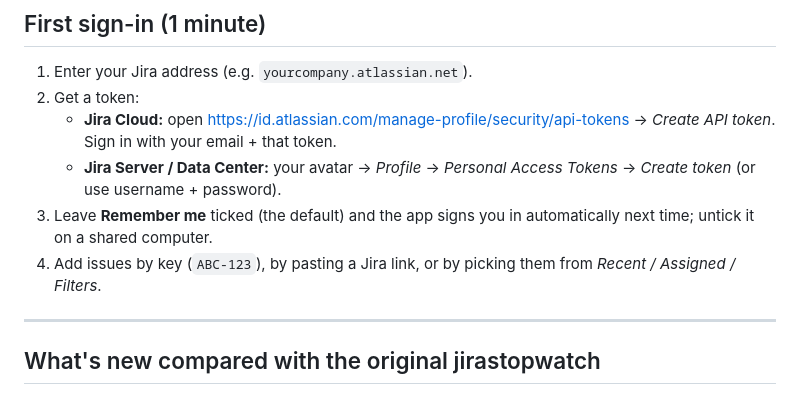
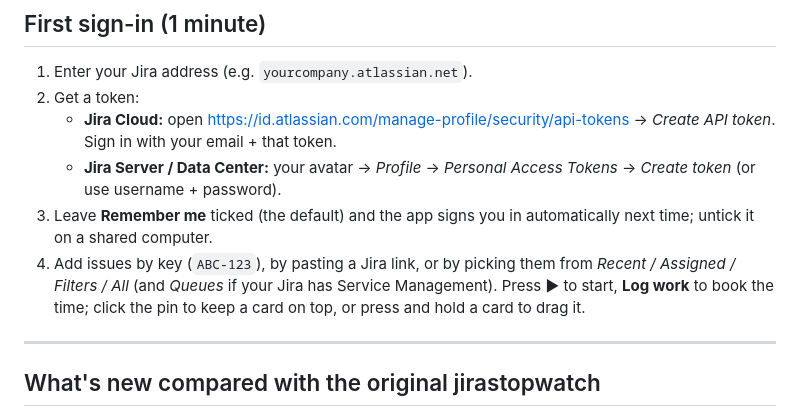
Before and after one commit to farhadrezvani7/jirastopwatch-nextgen, a Markdown page: README.md, the part around the change. Drawn GitHub-style.

```diff
--- a/README.md
+++ b/README.md
@@ -73,7 +73,7 @@ On Windows run `.\install.ps1` to also get a Start Menu shortcut; `./build-all.s
    - **Jira Cloud:** open <https://id.atlassian.com/manage-profile/security/api-tokens> → *Create API token*. Sign in with your email + that token.
    - **Jira Server / Data Center:** your avatar → *Profile* → *Personal Access Tokens* → *Create token* (or use username + password).
 3. Leave **Remember me** ticked (the default) and the app signs you in automatically next time; untick it on a shared computer.
-4. Add issues by key (`ABC-123`), by pasting a Jira link, or by picking them from *Recent / Assigned / Filters*.
+4. Add issues by key (`ABC-123`), by pasting a Jira link, or by picking them from *Recent / Assigned / Filters / All* (and *Queues* if your Jira has Service Management). Press ▶ to start, **Log work** to book the time; click the pin to keep a card on top, or press and hold a card to drag it.
 
 ---
 
```
Also changed, not shown: README.fa.md (+1 -1 lines).
